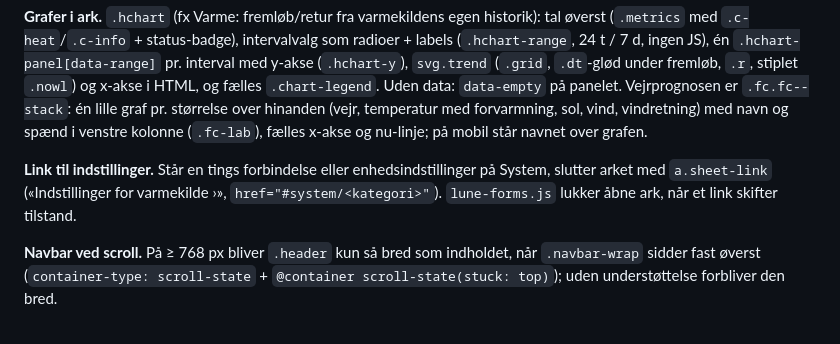
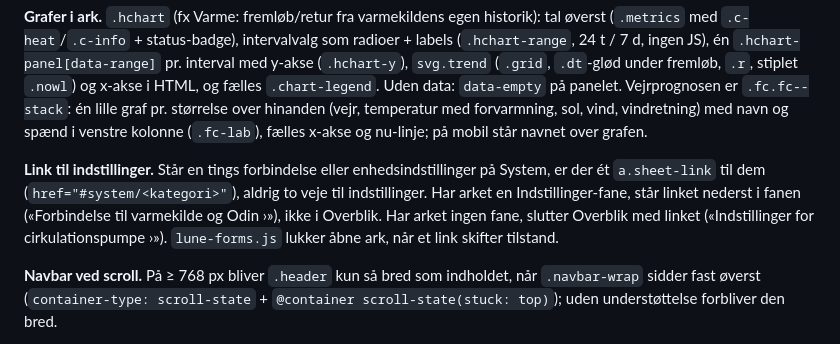
Before and after one commit to Birkemosen/lune-design-system, a Markdown page: DESIGN.md, the part around the change. Drawn GitHub-style.

Commit message:
DESIGN 15.10: one way to settings per sheet

```diff
--- a/DESIGN.md
+++ b/DESIGN.md
@@ -1304,7 +1304,7 @@ Touch' Hjem (15.7) bygges af disse komponenter (`@only touch` i CSS'en):
 
 **Grafer i ark.** `.hchart` (fx Varme: fremløb/retur fra varmekildens egen historik): tal øverst (`.metrics` med `.c-heat`/`.c-info` + status-badge), intervalvalg som radioer + labels (`.hchart-range`, 24 t / 7 d, ingen JS), én `.hchart-panel[data-range]` pr. interval med y-akse (`.hchart-y`), `svg.trend` (`.grid`, `.dt`-glød under fremløb, `.r`, stiplet `.nowl`) og x-akse i HTML, og fælles `.chart-legend`. Uden data: `data-empty` på panelet. Vejrprognosen er `.fc.fc--stack`: én lille graf pr. størrelse over hinanden (vejr, temperatur med forvarmning, sol, vind, vindretning) med navn og spænd i venstre kolonne (`.fc-lab`), fælles x-akse og nu-linje; på mobil står navnet over grafen.
 
-**Link til indstillinger.** Står en tings forbindelse eller enhedsindstillinger på System, slutter arket med `a.sheet-link` («Indstillinger for varmekilde ›», `href="#system/<kategori>"`). `lune-forms.js` lukker åbne ark, når et link skifter tilstand.
+**Link til indstillinger.** Står en tings forbindelse eller enhedsindstillinger på System, er der ét `a.sheet-link` til dem (`href="#system/<kategori>"`), aldrig to veje til indstillinger. Har arket en Indstillinger-fane, står linket nederst i fanen («Forbindelse til varmekilde og Odin ›»), ikke i Overblik. Har arket ingen fane, slutter Overblik med linket («Indstillinger for cirkulationspumpe ›»). `lune-forms.js` lukker åbne ark, når et link skifter tilstand.
 
 **Navbar ved scroll.** På ≥ 768 px bliver `.header` kun så bred som indholdet, når `.navbar-wrap` sidder fast øverst (`container-type: scroll-state` + `@container scroll-state(stuck: top)`); uden understøttelse forbliver den bred.
 
```
Also changed, not shown: CHANGELOG.md (+1 -1 lines).
